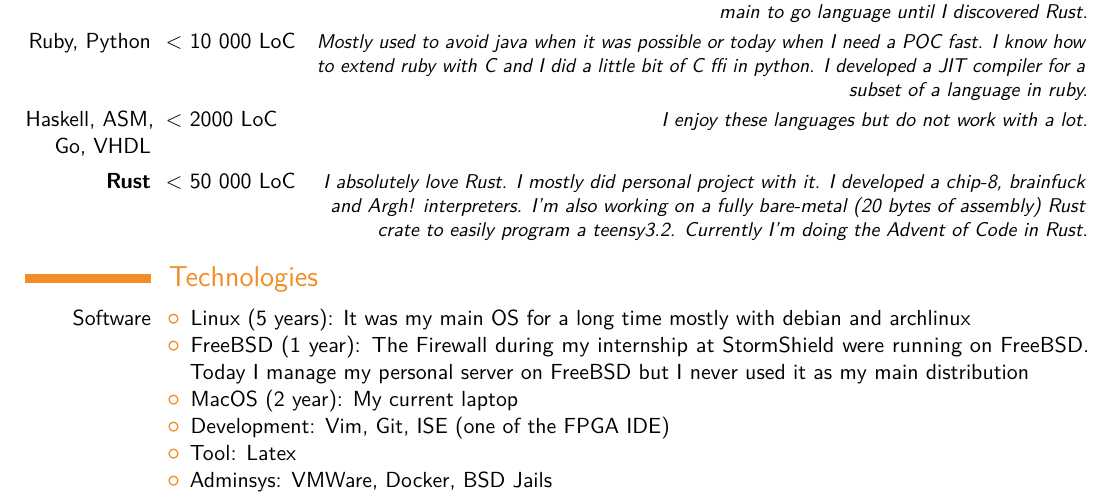
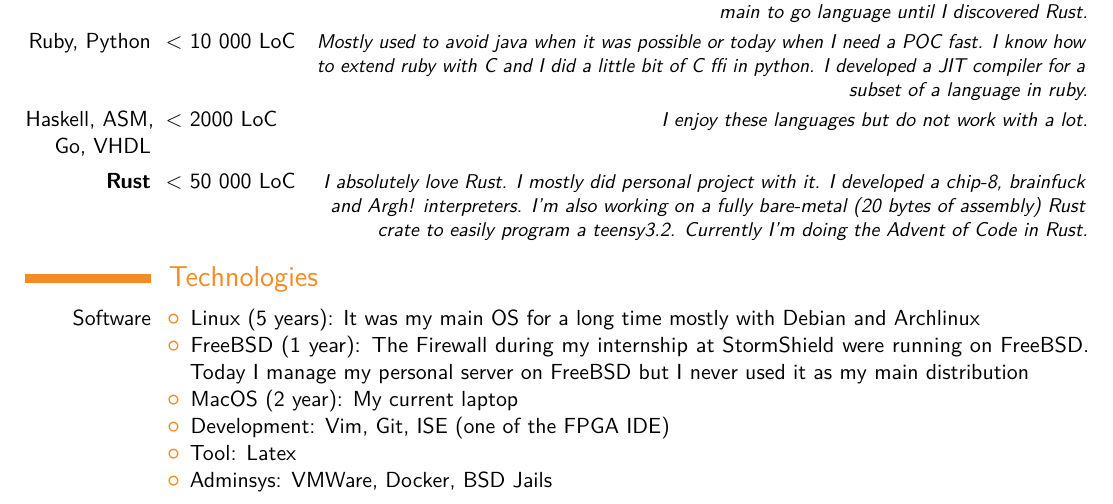
Before and after one commit to irevoire/cv, a LaTeX CV (main.tex): part of page 1 of 2, cut so that both start at the same text. Compiled offline with pdfLaTeX; a LaTeX package or settings file that is missing is left out.

Commit message:
capitalize debian and archlinux

```diff
--- a/main.tex
+++ b/main.tex
@@ -100,7 +100,7 @@
 \section{Technologies}
 	\cvitem{Software}{
 			 \begin{itemize}
-				 \item Linux (5 years): It was my main OS for a long time mostly with debian and archlinux
+				 \item Linux (5 years): It was my main OS for a long time mostly with Debian and Archlinux
 				 \item FreeBSD (1 year): The Firewall during my internship at StormShield were running on FreeBSD.
 					 Today I manage my personal server on FreeBSD but I never used it as my main distribution
 				 \item MacOS (2 year): My current laptop
```
